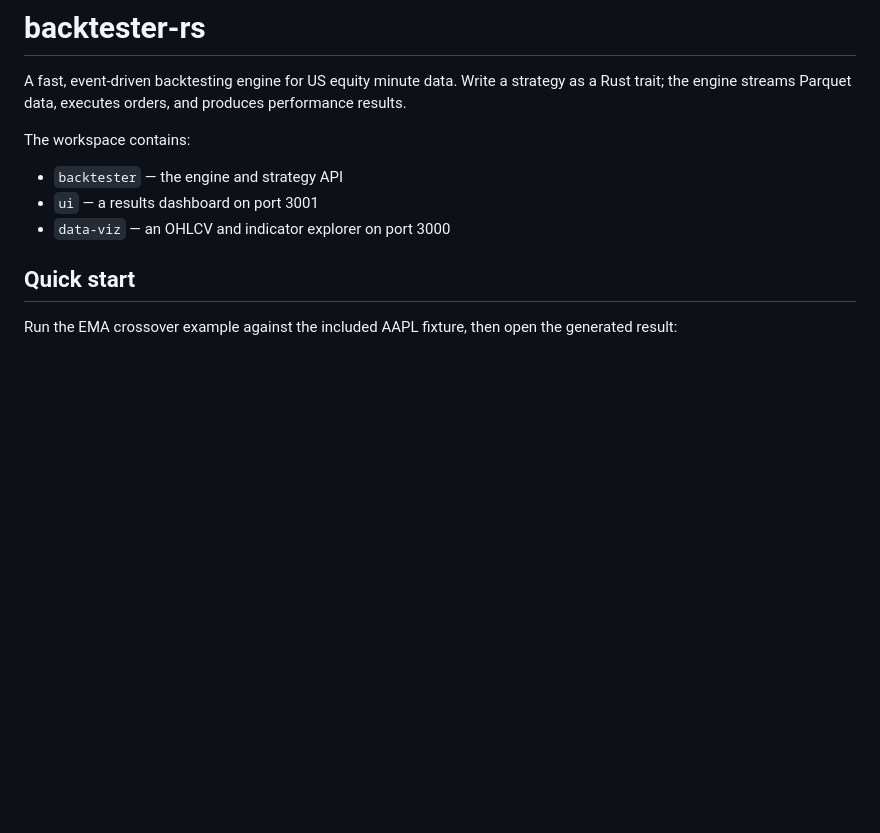
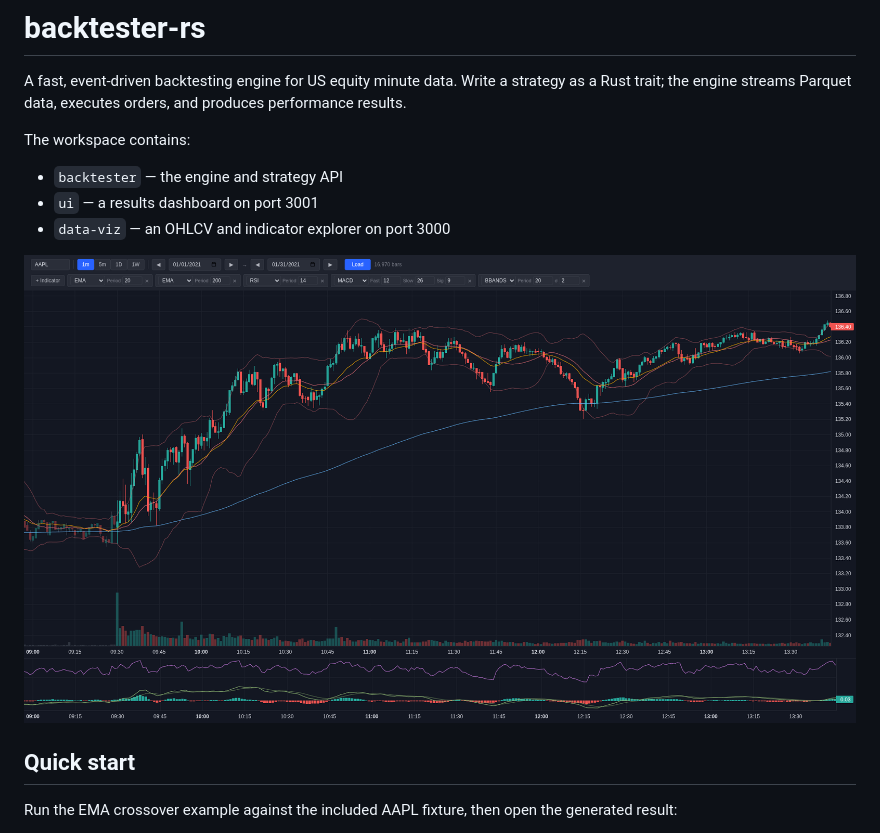
Before and after one commit to shner-elmo/backtester-rs, a Markdown page: README.md, the part around the change. GitHub-like rendering; pictures changed too: docs/images/data-viz.png (added); blank space fills up the shorter version.

Commit message:
docs: showcase data visualization

```diff
--- a/README.md
+++ b/README.md
@@ -9,6 +9,8 @@ The workspace contains:
 - `backtester` — the engine and strategy API
 - `ui` — a results dashboard on port 3001
 - `data-viz` — an OHLCV and indicator explorer on port 3000
+
+![data-viz showing AAPL minute candles, volume, and technical indicators](docs/images/data-viz.png)
 
 ## Quick start
 
```
